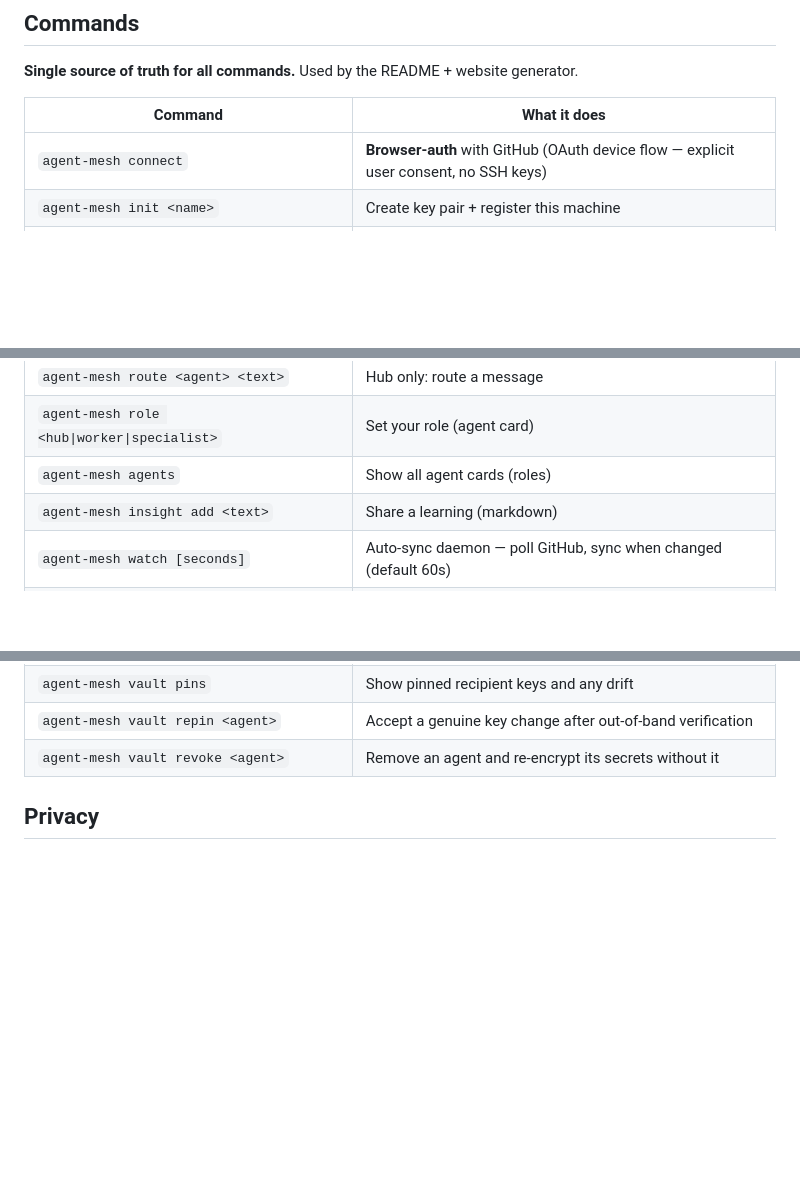
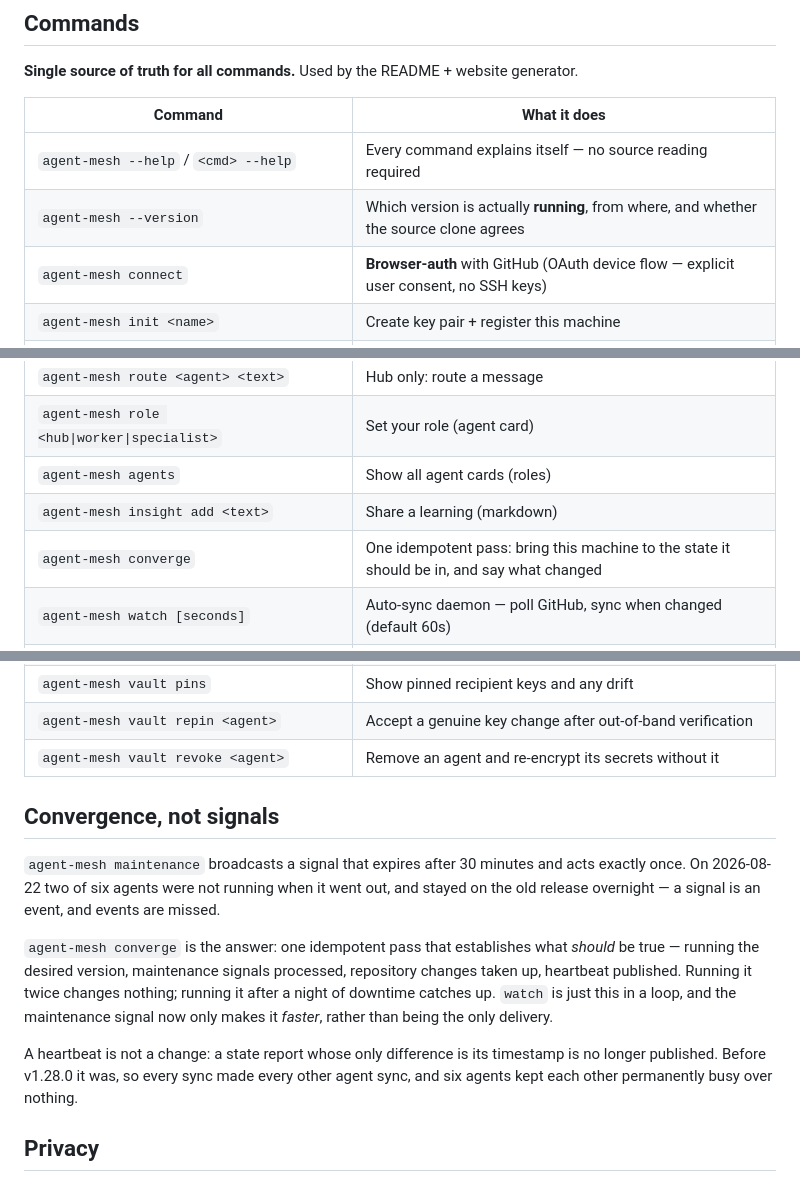
Before and after one commit to Barrieacceptable4268/agent-mesh, a Markdown page: README.md, 3 parts joined by grey strips. GitHub-like rendering; blank space fills up the shorter version.

```diff
--- a/README.md
+++ b/README.md
@@ -164,6 +164,8 @@ Reporting a security issue: please do not open a public issue, see
 
 | Command | What it does |
 |---|---|
+| `agent-mesh --help` / `<cmd> --help` | Every command explains itself — no source reading required |
+| `agent-mesh --version` | Which version is actually **running**, from where, and whether the source clone agrees |
 | `agent-mesh connect` | **Browser-auth** with GitHub (OAuth device flow — explicit user consent, no SSH keys) |
 | `agent-mesh init <name>` | Create key pair + register this machine |
 | `agent-mesh sync` | Pull → export knowledge → push (webhook: instant) |
@@ -178,6 +180,7 @@ Reporting a security issue: please do not open a public issue, see
 | `agent-mesh role <hub\|worker\|specialist>` | Set your role (agent card) |
 | `agent-mesh agents` | Show all agent cards (roles) |
 | `agent-mesh insight add <text>` | Share a learning (markdown) |
+| `agent-mesh converge` | One idempotent pass: bring this machine to the state it should be in, and say what changed |
 | `agent-mesh watch [seconds]` | Auto-sync daemon — poll GitHub, sync when changed (default 60s) |
 | `agent-mesh update [--check]` | Auto-update the framework — verifies the release signature and checks that the files actually landed |
 | `agent-mesh trust [--show]` | Adopt or review the release signing keys this agent trusts |
@@ -188,6 +191,25 @@ Reporting a security issue: please do not open a public issue, see
 | `agent-mesh vault pins` | Show pinned recipient keys and any drift |
 | `agent-mesh vault repin <agent>` | Accept a genuine key change after out-of-band verification |
 | `agent-mesh vault revoke <agent>` | Remove an agent and re-encrypt its secrets without it |
+
+## Convergence, not signals
+
+`agent-mesh maintenance` broadcasts a signal that expires after 30 minutes and
+acts exactly once. On 2026-08-22 two of six agents were not running when it
+went out, and stayed on the old release overnight — a signal is an event, and
+events are missed.
+
+`agent-mesh converge` is the answer: one idempotent pass that establishes what
+*should* be true — running the desired version, maintenance signals processed,
+repository changes taken up, heartbeat published. Running it twice changes
+nothing; running it after a night of downtime catches up. `watch` is just this
+in a loop, and the maintenance signal now only makes it *faster*, rather than
+being the only delivery.
+
+A heartbeat is not a change: a state report whose only difference is its
+timestamp is no longer published. Before v1.28.0 it was, so every sync made
+every other agent sync, and six agents kept each other permanently busy over
+nothing.
 
 
 ## Privacy
```
